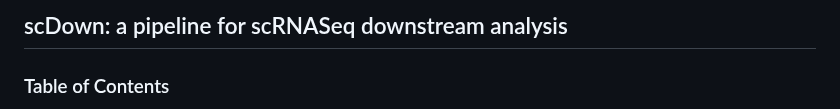
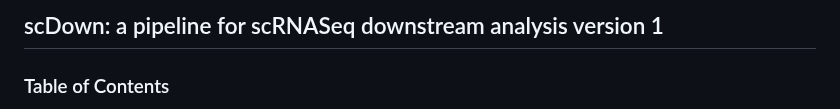
Before and after one commit to BCH-RC/scDown, a Markdown page: README.md, the part around the change. Rendered like a GitHub page.

```diff
--- a/README.md
+++ b/README.md
@@ -1,4 +1,4 @@
-## scDown: a pipeline for scRNASeq downstream analysis
+## scDown: a pipeline for scRNASeq downstream analysis version 1
 
 ### Table of Contents
 - [1 Installation](#1-installation)
```
